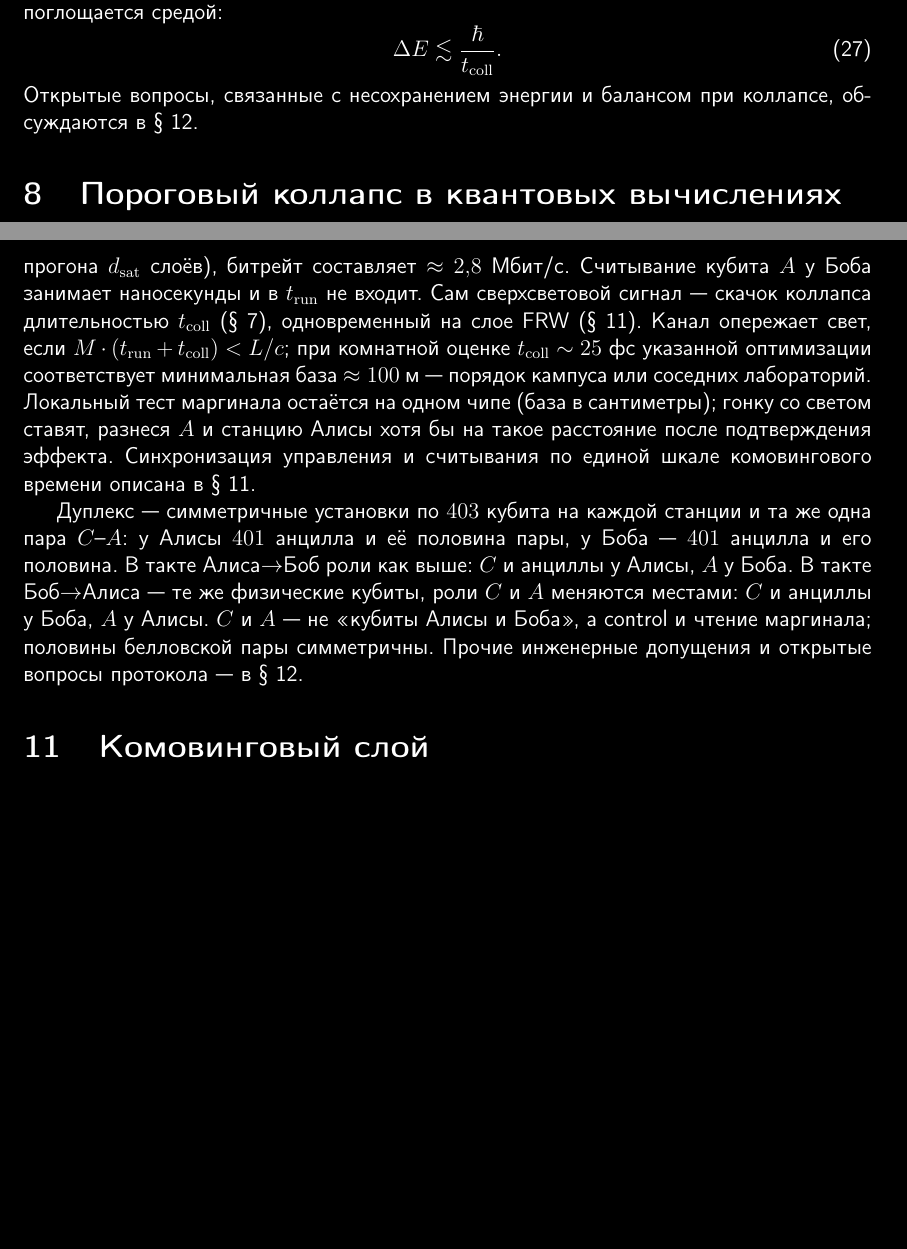
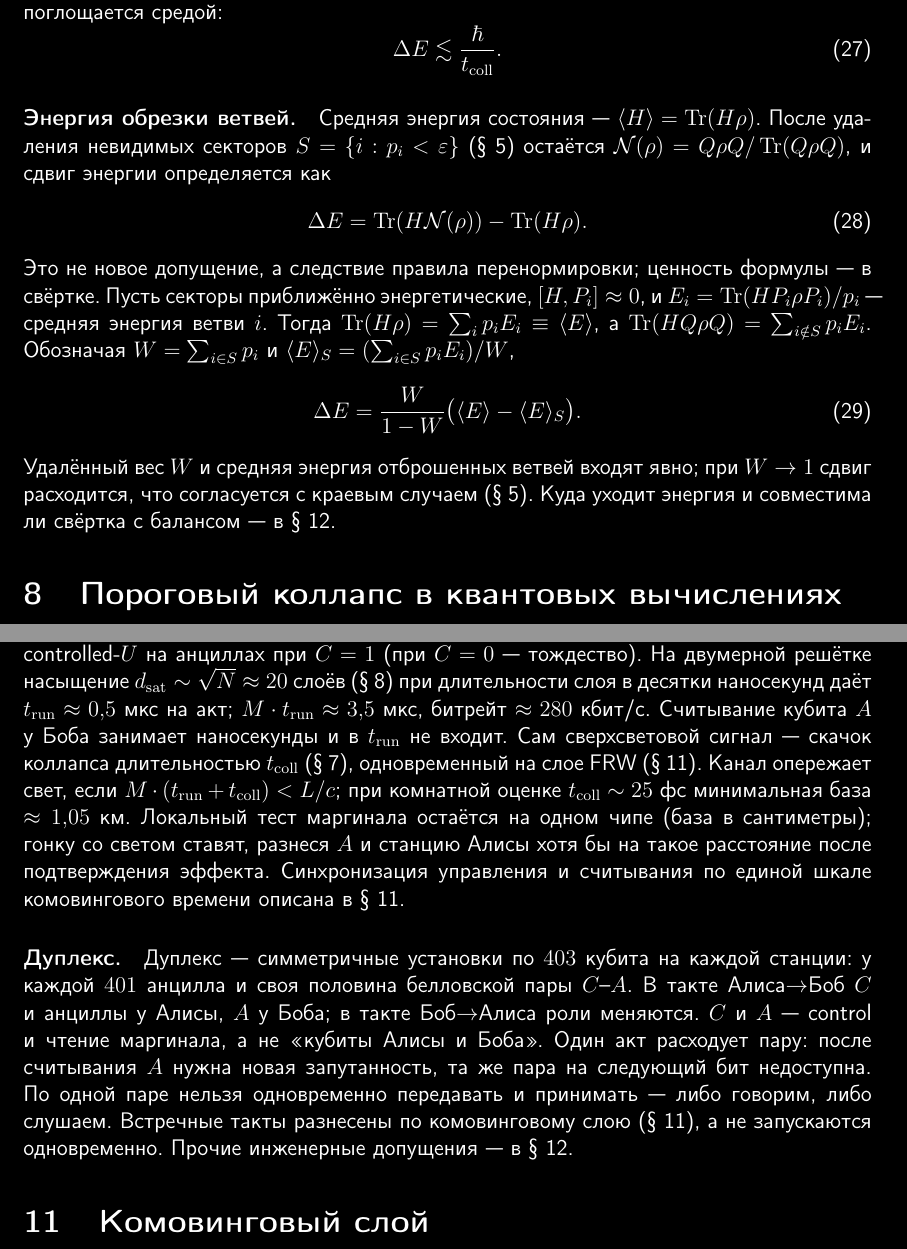
Before and after one commit to oponfil/collapse-threshold, a LaTeX paper (collapse_threshold_ru.tex): two parts of pages 10 and 15 of 19 before the commit and two parts of pages 10 and 15 of 20 after it, joined at a grey line, cut so that both start at the same text, the shorter picture padded with empty space. Compiled offline with pdfLaTeX.

Commit message:
Revise telephone estimates, duplex protocol, and branch-pruning energy.
Section 10 now uses direct controlled-U (~280 kbit/s, ~1.05 km base); offline buffer optimization moves to §12. Duplex clarifies pair consumption and alternating comoving ticks. Section 7 adds a closed-form energy shift from branch pruning. README updated.

Co-authored-by: Cursor <cursoragent@cursor.com>

```diff
--- a/collapse_threshold_ru.tex
+++ b/collapse_threshold_ru.tex
@@ -314,7 +314,18 @@ t_{\mathrm{coll}}\lesssim\frac{\hbar}{k_B T}.
 \label{eq:coll-energy}
 \Delta E\lesssim\frac{\hbar}{t_{\mathrm{coll}}}.
 \end{equation}
-Открытые вопросы, связанные с несохранением энергии и балансом при коллапсе, обсуждаются в \hyperref[sec:discussion]{\S~\ref*{sec:discussion}}.
+
+\paragraph{Энергия обрезки ветвей.}
+Средняя энергия состояния~--- $\langle H\rangle=\Tr(H\rho)$. После удаления невидимых секторов $S=\{i:p_i<\varepsilon\}$ (\hyperref[sec:rules]{\S~\ref*{sec:rules}}) остаётся $\mathcal{N}(\rho)=Q\rho Q/\Tr(Q\rho Q)$, и сдвиг энергии определяется как
+\begin{equation}
+\Delta E=\Tr(H\mathcal{N}(\rho))-\Tr(H\rho).
+\end{equation}
+Это не новое допущение, а следствие правила перенормировки; ценность формулы~--- в свёртке. Пусть секторы приближённо энергетические, $[H,P_i]\approx0$, и $E_i=\Tr(HP_i\rho P_i)/p_i$~--- средняя энергия ветви~$i$. Тогда $\Tr(H\rho)=\sum_i p_i E_i\equiv\langle E\rangle$, а $\Tr(HQ\rho Q)=\sum_{i\notin S}p_i E_i$. Обозначая $W=\sum_{i\in S}p_i$ и $\langle E\rangle_S=(\sum_{i\in S}p_i E_i)/W$,
+\begin{equation}
+\label{eq:branch-energy}
+\Delta E=\frac{W}{1-W}\bigl(\langle E\rangle-\langle E\rangle_S\bigr).
+\end{equation}
+Удалённый вес~$W$ и средняя энергия отброшенных ветвей входят явно; при $W\to1$ сдвиг расходится, что согласуется с краевым случаем (\hyperref[sec:rules]{\S~\ref*{sec:rules}}). Куда уходит энергия и совместима ли свёртка с балансом~--- в \hyperref[sec:discussion]{\S~\ref*{sec:discussion}}.
 
 \section{Пороговый коллапс в квантовых вычислениях}
 \label{sec:pruning}
@@ -420,9 +431,10 @@ P_X(A{=}1)=\tfrac12,
 \ge
 2\Bigl(\sqrt{P_Z(A{=}1)\bigl(1-P_Z(A{=}1)\bigr)/M}+\sqrt{1/(4M)}\Bigr).
 \end{equation}
-Отсюда при $N=402$ получаем $M\approx7$ актов. Возможная оптимизация~--- готовить $U|0\rangle$ offline на буферном регистре параллельно предыдущему акту, а в такте при~$C=1$ подставлять его посредством controlled-SWAP (при~$C=0$ анциллы остаются в~$|0\rangle$). В стандартной квантовой механике это можно сделать эквивалентным controlled-$U$ на уровне конечной глобальной~$\rho$; для нелинейного \CollapseRuleG{} эквивалентность требует отдельного предположения об отсутствии порогового события при подготовке и хранении заготовки (\hyperref[sec:discussion-signaling]{\S~\ref*{sec:discussion-signaling}}). Если такая оптимизация допустима и длительность акта $t_{\mathrm{run}}\approx50$~нс (загрузка заготовки и $Z$/$X$-управление на~$C$, без повторного прогона $d_{\mathrm{sat}}$ слоёв), битрейт составляет $\approx2{,}8$~Мбит/с. Считывание кубита~$A$ у Боба занимает наносекунды и в~$t_{\mathrm{run}}$ не входит. Сам сверхсветовой сигнал~--- скачок коллапса длительностью $t_{\mathrm{coll}}$ (\hyperref[sec:collapse-duration]{\S~\ref*{sec:collapse-duration}}), одновременный на слое FRW (\hyperref[sec:comoving]{\S~\ref*{sec:comoving}}). Канал опережает свет, если $M\cdot(t_{\mathrm{run}}+t_{\mathrm{coll}})<L/c$; при комнатной оценке $t_{\mathrm{coll}}\sim25$~фс указанной оптимизации соответствует минимальная база $\approx100$~м~--- порядок кампуса или соседних лабораторий. Локальный тест маргинала остаётся на одном чипе (база в сантиметры); гонку со светом ставят, разнеся~$A$ и станцию Алисы хотя бы на такое расстояние после подтверждения эффекта. Синхронизация управления и считывания по единой шкале комовингового времени описана в~\hyperref[sec:comoving]{\S~\ref*{sec:comoving}}.
+Отсюда при $N=402$ получаем $M\approx7$ актов на один бит. Каждый акт~--- прямой controlled-$U$ на анциллах при~$C=1$ (при~$C=0$~--- тождество). На двумерной решётке насыщение $d_{\mathrm{sat}}\sim\sqrt{N}\approx20$ слоёв (\hyperref[sec:pruning]{\S~\ref*{sec:pruning}}) при длительности слоя в десятки наносекунд даёт $t_{\mathrm{run}}\approx0{,}5$~мкс на акт; $M\cdot t_{\mathrm{run}}\approx3{,}5$~мкс, битрейт $\approx280$~кбит/с. Считывание кубита~$A$ у Боба занимает наносекунды и в~$t_{\mathrm{run}}$ не входит. Сам сверхсветовой сигнал~--- скачок коллапса длительностью $t_{\mathrm{coll}}$ (\hyperref[sec:collapse-duration]{\S~\ref*{sec:collapse-duration}}), одновременный на слое FRW (\hyperref[sec:comoving]{\S~\ref*{sec:comoving}}). Канал опережает свет, если $M\cdot(t_{\mathrm{run}}+t_{\mathrm{coll}})<L/c$; при комнатной оценке $t_{\mathrm{coll}}\sim25$~фс минимальная база $\approx1{,}05$~км. Локальный тест маргинала остаётся на одном чипе (база в сантиметры); гонку со светом ставят, разнеся~$A$ и станцию Алисы хотя бы на такое расстояние после подтверждения эффекта. Синхронизация управления и считывания по единой шкале комовингового времени описана в~\hyperref[sec:comoving]{\S~\ref*{sec:comoving}}.
 
-Дуплекс~--- симметричные установки по~$403$ кубита на каждой станции и та же одна пара~$C$--$A$: у Алисы $401$ анцилла и её половина пары, у Боба~--- $401$ анцилла и его половина. В такте Алиса$\to$Боб роли как выше: $C$ и анциллы у Алисы, $A$ у Боба. В такте Боб$\to$Алиса~--- те же физические кубиты, роли $C$ и~$A$ меняются местами: $C$ и анциллы у Боба, $A$ у Алисы. $C$ и~$A$~--- не «кубиты Алисы и Боба», а control и чтение маргинала; половины белловской пары симметричны. Прочие инженерные допущения и открытые вопросы протокола~--- в \hyperref[sec:discussion-signaling]{\S~\ref*{sec:discussion-signaling}}.
+\paragraph{Дуплекс.}
+Дуплекс~--- симметричные установки по~$403$ кубита на каждой станции: у каждой $401$ анцилла и своя половина белловской пары~$C$--$A$. В такте Алиса$\to$Боб $C$ и анциллы у Алисы, $A$ у Боба; в такте Боб$\to$Алиса роли меняются. $C$ и~$A$~--- control и чтение маргинала, а не «кубиты Алисы и Боба». Один акт расходует пару: после считывания~$A$ нужна новая запутанность, та же пара на следующий бит недоступна. По одной паре нельзя одновременно передавать и принимать~--- либо говорим, либо слушаем. Встречные такты разнесены по комовинговому слою (\hyperref[sec:comoving]{\S~\ref*{sec:comoving}}), а не запускаются одновременно. Прочие инженерные допущения~--- в \hyperref[sec:discussion-signaling]{\S~\ref*{sec:discussion-signaling}}.
 
 \section{Комовинговый слой}
 \label{sec:comoving}
```
Also changed, not shown: README.md, collapse_threshold_ru.pdf, collapse_threshold_ru.tex (6 more changed lines).
